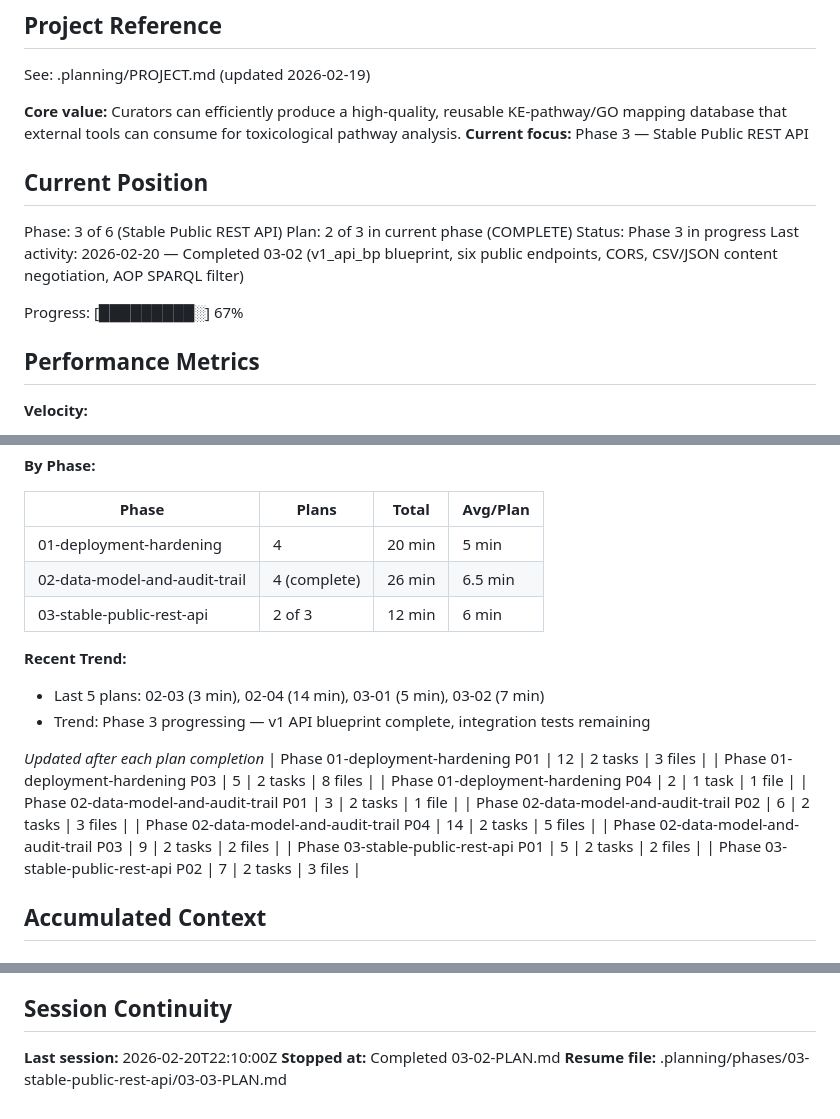
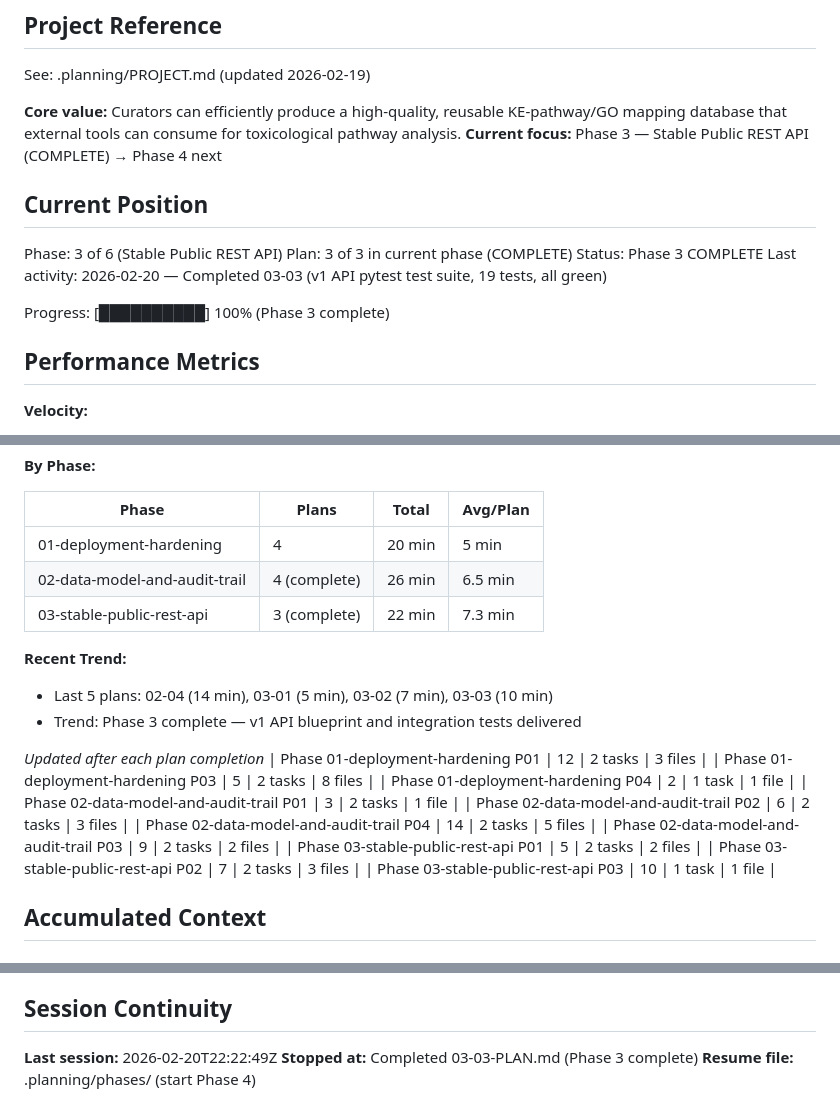
Before and after one commit to marvinm2/KE-WP-mapping, a Markdown page: .planning/STATE.md, 3 parts joined by grey strips. Drawn GitHub-style.

Commit message:
docs(03-03): complete v1 api test suite plan

```diff
--- a/.planning/STATE.md
+++ b/.planning/STATE.md
@@ -5,16 +5,16 @@
 See: .planning/PROJECT.md (updated 2026-02-19)
 
 **Core value:** Curators can efficiently produce a high-quality, reusable KE-pathway/GO mapping database that external tools can consume for toxicological pathway analysis.
-**Current focus:** Phase 3 — Stable Public REST API
+**Current focus:** Phase 3 — Stable Public REST API (COMPLETE) → Phase 4 next
 
 ## Current Position
 
 Phase: 3 of 6 (Stable Public REST API)
-Plan: 2 of 3 in current phase (COMPLETE)
-Status: Phase 3 in progress
-Last activity: 2026-02-20 — Completed 03-02 (v1_api_bp blueprint, six public endpoints, CORS, CSV/JSON content negotiation, AOP SPARQL filter)
+Plan: 3 of 3 in current phase (COMPLETE)
+Status: Phase 3 COMPLETE
+Last activity: 2026-02-20 — Completed 03-03 (v1 API pytest test suite, 19 tests, all green)
 
-Progress: [█████████░] 67%
+Progress: [██████████] 100% (Phase 3 complete)
 
 ## Performance Metrics
 
@@ -29,11 +29,11 @@ Progress: [█████████░] 67%
 |-------|-------|-------|----------|
 | 01-deployment-hardening | 4 | 20 min | 5 min |
 | 02-data-model-and-audit-trail | 4 (complete) | 26 min | 6.5 min |
-| 03-stable-public-rest-api | 2 of 3 | 12 min | 6 min |
+| 03-stable-public-rest-api | 3 (complete) | 22 min | 7.3 min |
 
 **Recent Trend:**
-- Last 5 plans: 02-03 (3 min), 02-04 (14 min), 03-01 (5 min), 03-02 (7 min)
-- Trend: Phase 3 progressing — v1 API blueprint complete, integration tests remaining
+- Last 5 plans: 02-04 (14 min), 03-01 (5 min), 03-02 (7 min), 03-03 (10 min)
+- Trend: Phase 3 complete — v1 API blueprint and integration tests delivered
 
 *Updated after each plan completion*
 | Phase 01-deployment-hardening P01 | 12 | 2 tasks | 3 files |
@@ -45,6 +45,7 @@ Progress: [█████████░] 67%
 | Phase 02-data-model-and-audit-trail P03 | 9 | 2 tasks | 2 files |
 | Phase 03-stable-public-rest-api P01 | 5 | 2 tasks | 2 files |
 | Phase 03-stable-public-rest-api P02 | 7 | 2 tasks | 3 files |
+| Phase 03-stable-public-rest-api P03 | 10 | 1 task | 1 file |
 
 ## Accumulated Context
 
@@ -97,6 +100,6 @@ None yet.
 
 ## Session Continuity
 
-**Last session:** 2026-02-20T22:10:00Z
-**Stopped at:** Completed 03-02-PLAN.md
-**Resume file:** .planning/phases/03-stable-public-rest-api/03-03-PLAN.md
+**Last session:** 2026-02-20T22:22:49Z
+**Stopped at:** Completed 03-03-PLAN.md (Phase 3 complete)
+**Resume file:** .planning/phases/ (start Phase 4)
```
Also changed, not shown: other parts of .planning/STATE.md (+2 -0 lines), 1 other file.
